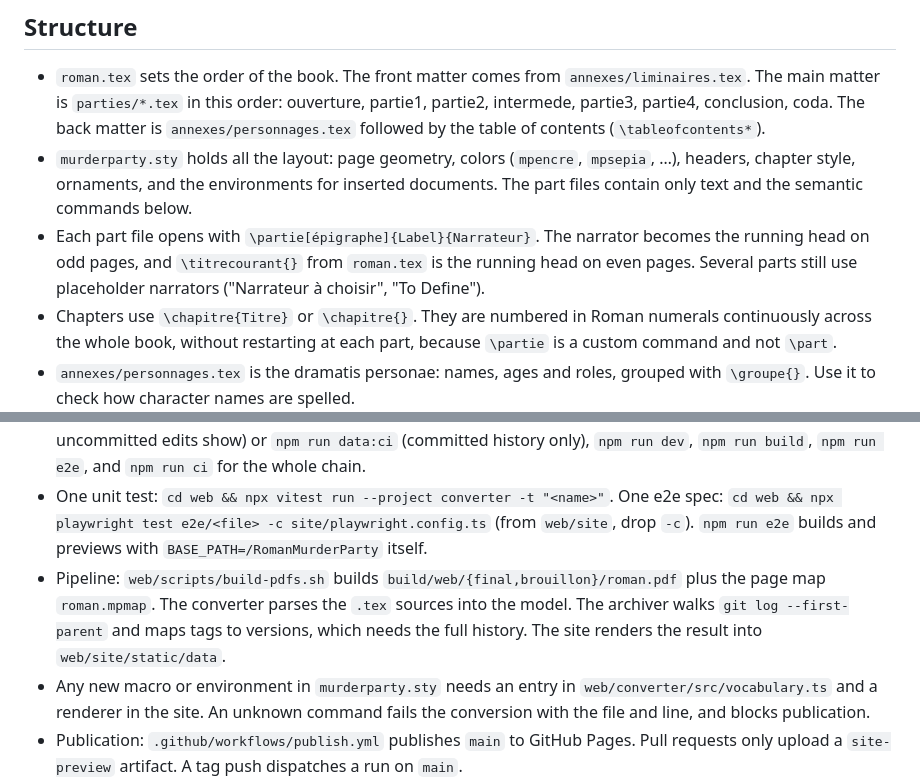
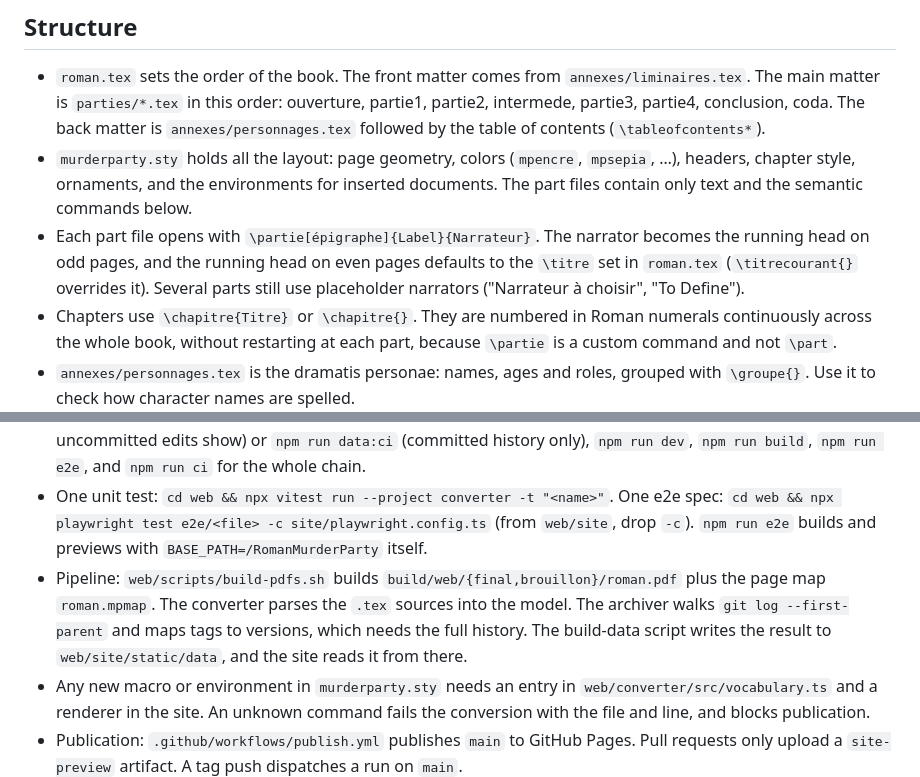
Before and after one commit to Darkbriks/RomanMurderParty, a Markdown page: CLAUDE.md, 2 parts joined by grey strips. Drawn GitHub-style.

```diff
--- a/CLAUDE.md
+++ b/CLAUDE.md
@@ -19,7 +19,7 @@ A novel written in French, adapted from a murder party. It is typeset with LaTeX
 
 - `roman.tex` sets the order of the book. The front matter comes from `annexes/liminaires.tex`. The main matter is `parties/*.tex` in this order: ouverture, partie1, partie2, intermede, partie3, partie4, conclusion, coda. The back matter is `annexes/personnages.tex` followed by the table of contents (`\tableofcontents*`).
 - `murderparty.sty` holds all the layout: page geometry, colors (`mpencre`, `mpsepia`, …), headers, chapter style, ornaments, and the environments for inserted documents. The part files contain only text and the semantic commands below.
-- Each part file opens with `\partie[épigraphe]{Label}{Narrateur}`. The narrator becomes the running head on odd pages, and `\titrecourant{}` from `roman.tex` is the running head on even pages. Several parts still use placeholder narrators ("Narrateur à choisir", "To Define").
+- Each part file opens with `\partie[épigraphe]{Label}{Narrateur}`. The narrator becomes the running head on odd pages, and the running head on even pages defaults to the `\titre` set in `roman.tex` (`\titrecourant{}` overrides it). Several parts still use placeholder narrators ("Narrateur à choisir", "To Define").
 - Chapters use `\chapitre{Titre}` or `\chapitre{}`. They are numbered in Roman numerals continuously across the whole book, without restarting at each part, because `\partie` is a custom command and not `\part`.
 - `annexes/personnages.tex` is the dramatis personae: names, ages and roles, grouped with `\groupe{}`. Use it to check how character names are spelled.
 
@@ -38,7 +38,7 @@ A novel written in French, adapted from a murder party. It is typeset with LaTeX
 - Workspace packages: `model` (shared types), `converter` (LaTeX to model), `site` (SvelteKit 3, static adapter). Node version in `web/.nvmrc`.
 - Run from `web/`: `npm test` (vitest), `npm run pdfs` (both PDFs), `npm run data` (data from the working tree, so uncommitted edits show) or `npm run data:ci` (committed history only), `npm run dev`, `npm run build`, `npm run e2e`, and `npm run ci` for the whole chain.
 - One unit test: `cd web && npx vitest run --project converter -t "<name>"`. One e2e spec: `cd web && npx playwright test e2e/<file> -c site/playwright.config.ts` (from `web/site`, drop `-c`). `npm run e2e` builds and previews with `BASE_PATH=/RomanMurderParty` itself.
-- Pipeline: `web/scripts/build-pdfs.sh` builds `build/web/{final,brouillon}/roman.pdf` plus the page map `roman.mpmap`. The converter parses the `.tex` sources into the model. The archiver walks `git log --first-parent` and maps tags to versions, which needs the full history. The site renders the result into `web/site/static/data`.
+- Pipeline: `web/scripts/build-pdfs.sh` builds `build/web/{final,brouillon}/roman.pdf` plus the page map `roman.mpmap`. The converter parses the `.tex` sources into the model. The archiver walks `git log --first-parent` and maps tags to versions, which needs the full history. The build-data script writes the result to `web/site/static/data`, and the site reads it from there.
 - Any new macro or environment in `murderparty.sty` needs an entry in `web/converter/src/vocabulary.ts` and a renderer in the site. An unknown command fails the conversion with the file and line, and blocks publication.
 - Publication: `.github/workflows/publish.yml` publishes `main` to GitHub Pages. Pull requests only upload a `site-preview` artifact. A tag push dispatches a run on `main`.
 - Site specifics: SvelteKit 3 reads its config from `web/site/vite.config.ts` (no `svelte.config.js`); imports use `#lib/*`, not `$lib`; use `$app/env`.
```
Also changed, not shown: README.md (+2 -0 lines).
